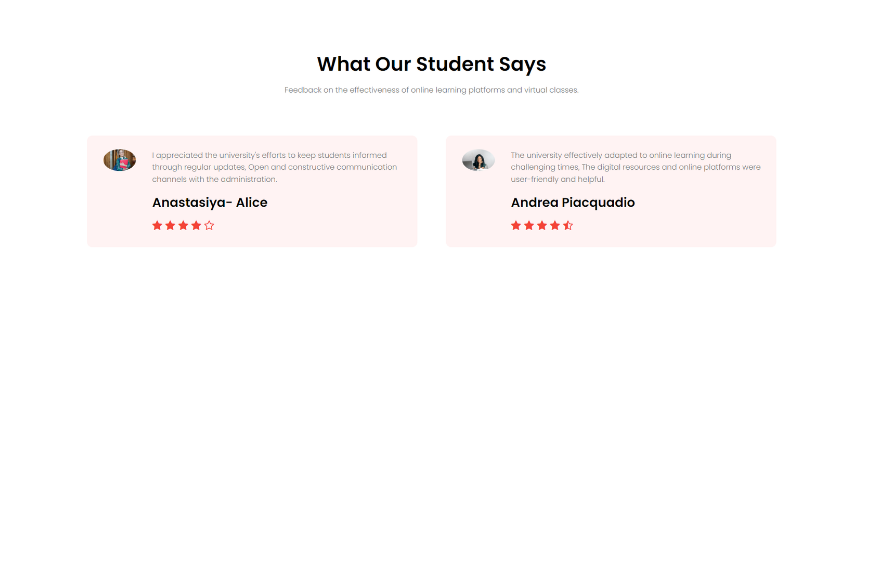
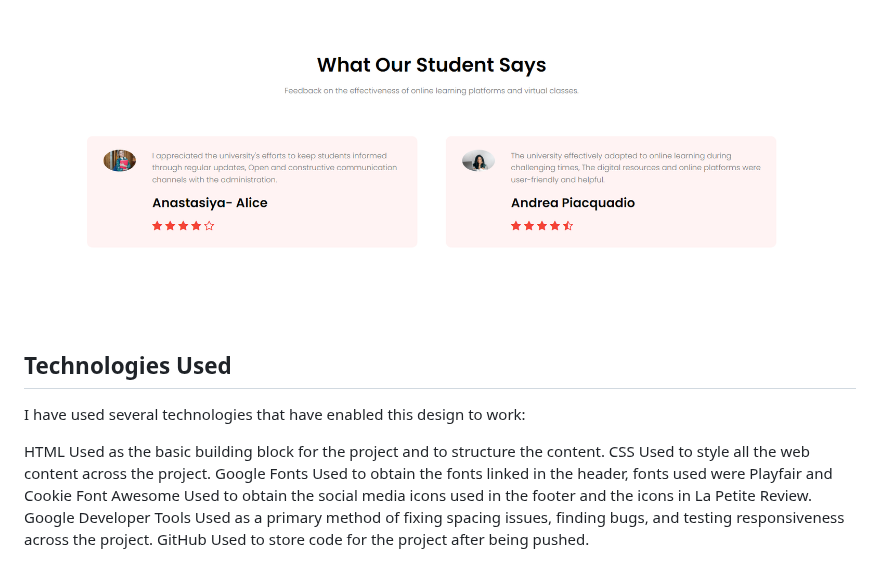
Before and after one commit to IsaLubs/Genesis-Institute, a Markdown page: README.md, the part around the change. Rendered like a GitHub page; blank space fills up the shorter version.

Commit message:
Add technologies used

```diff
--- a/README.md
+++ b/README.md
@@ -58,3 +58,20 @@ Nourish both body and mind with our culinary offerings. Our cafeteria provides t
 - Student Feedback
 Discover what students are saying about their experience at Genesis Institute. Our commitment to providing a top-tier education is reflected in the feedback we receive from those who have embarked on their learning journey with us. Read on to explore the testimonials from our students:
  <img src="assets/images/students.png">
+
+
+## Technologies Used
+I have used several technologies that have enabled this design to work:
+
+HTML
+Used as the basic building block for the project and to structure the content.
+CSS
+Used to style all the web content across the project.
+Google Fonts
+Used to obtain the fonts linked in the header, fonts used were Playfair and Cookie
+Font Awesome
+Used to obtain the social media icons used in the footer and the icons in La Petite Review.
+Google Developer Tools
+Used as a primary method of fixing spacing issues, finding bugs, and testing responsiveness across the project.
+GitHub
+Used to store code for the project after being pushed.
```
